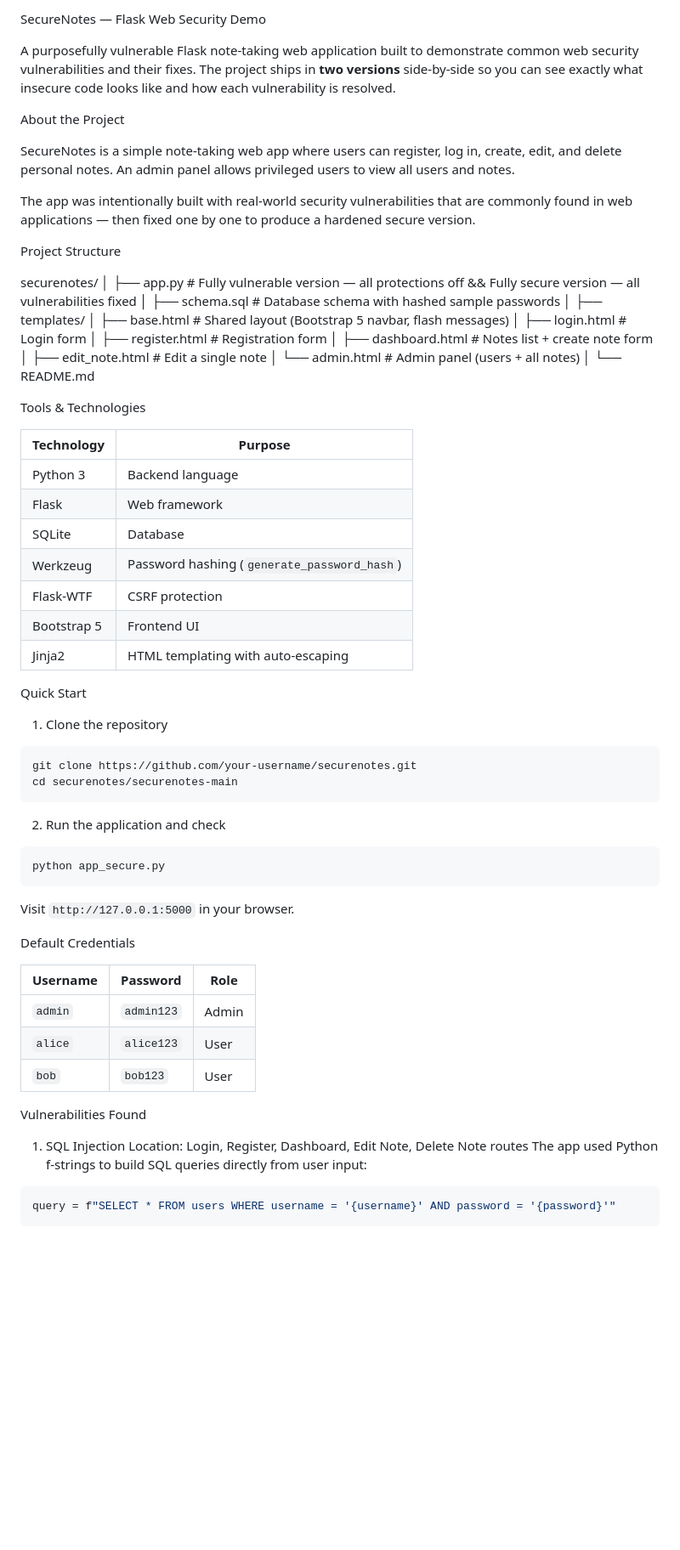
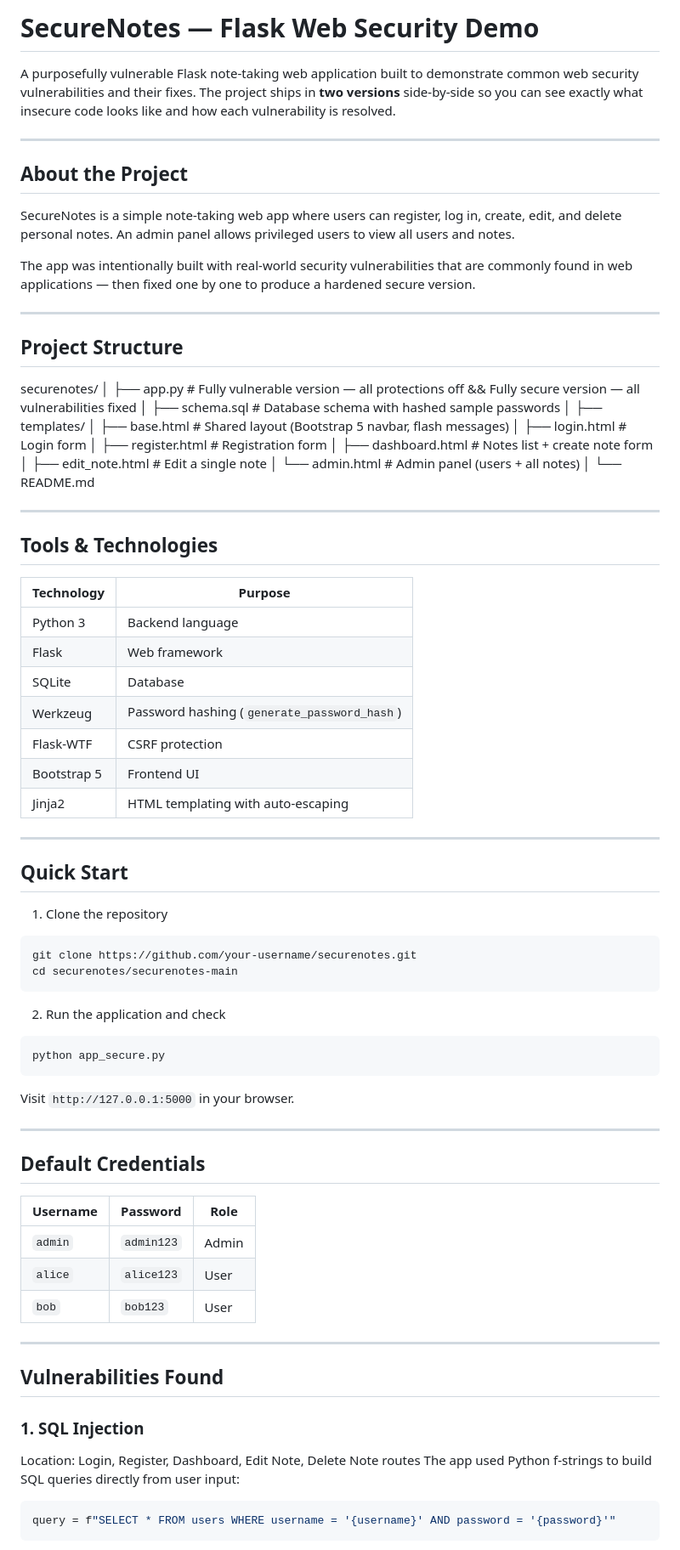
Before and after one commit to VigneshLoganathanRamesh/securenotes, a Markdown page: README.md, the part around one of its changes. Shown at 85% size. GitHub-like rendering; blank space fills up the shorter version.

```diff
--- a/README.md
+++ b/README.md
@@ -1,11 +1,11 @@
-SecureNotes — Flask Web Security Demo
+# SecureNotes — Flask Web Security Demo
 
 A purposefully vulnerable Flask note-taking web application built to demonstrate common web security vulnerabilities and their fixes. The project ships in **two versions** side-by-side so you can see exactly what insecure code looks like and how each vulnerability is resolved.
 
+ ---
 
 
-
-About the Project
+## About the Project
 
 SecureNotes is a simple note-taking web app where users can register, log in, create, edit, and delete personal notes. An admin panel allows privileged users to view all users and notes.
 
@@ -13,10 +13,10 @@ The app was intentionally built with  real-world security vulnerabilities that a
 
 
 
+---
 
 
-
-Project Structure
+## Project Structure
 
 securenotes/
 │
@@ -35,10 +35,10 @@ securenotes/
 └── README.md
 
 
+---
 
 
-
-Tools & Technologies
+## Tools & Technologies
 
 | Technology         | Purpose |
 |---                 |---|
@@ -51,10 +51,10 @@ Tools & Technologies
 | Jinja2             | HTML templating with auto-escaping |
 
 
+---
 
 
-
-Quick Start
+## Quick Start
 
 1. Clone the repository
 
@@ -72,12 +72,12 @@ python app_secure.py
 Visit `http://127.0.0.1:5000` in your browser.
 
 
+---
 
 
 
 
-
-Default Credentials
+## Default Credentials
 
 | Username | Password | Role  |
 |----------|----------|-------|
@@ -88,12 +88,12 @@ Default Credentials
 
 
 
+---
+
+## Vulnerabilities Found
 
 
-Vulnerabilities Found
-
-
-1. SQL Injection
+### 1. SQL Injection
 Location: Login, Register, Dashboard, Edit Note, Delete Note routes
 The app used Python f-strings to build SQL queries directly from user input:
 
```
Also changed, not shown: other parts of README.md (+21 -19 lines).
